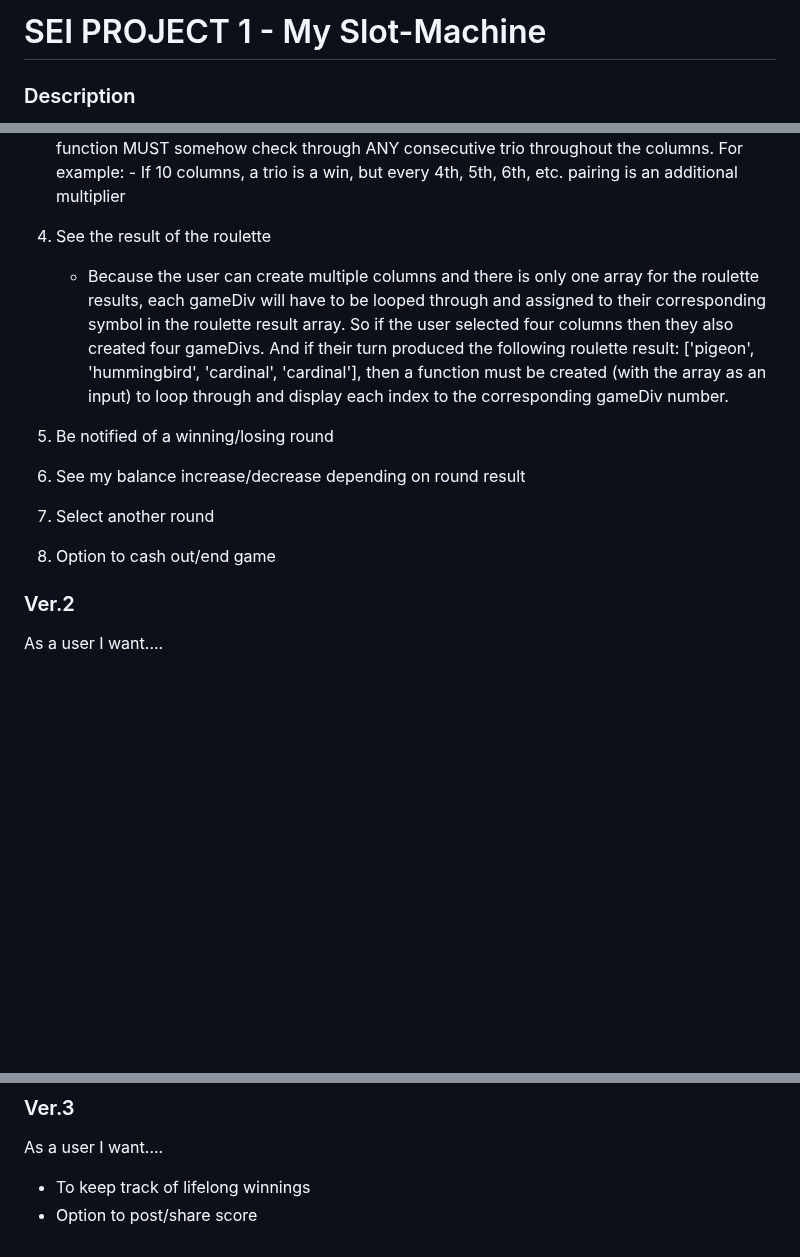
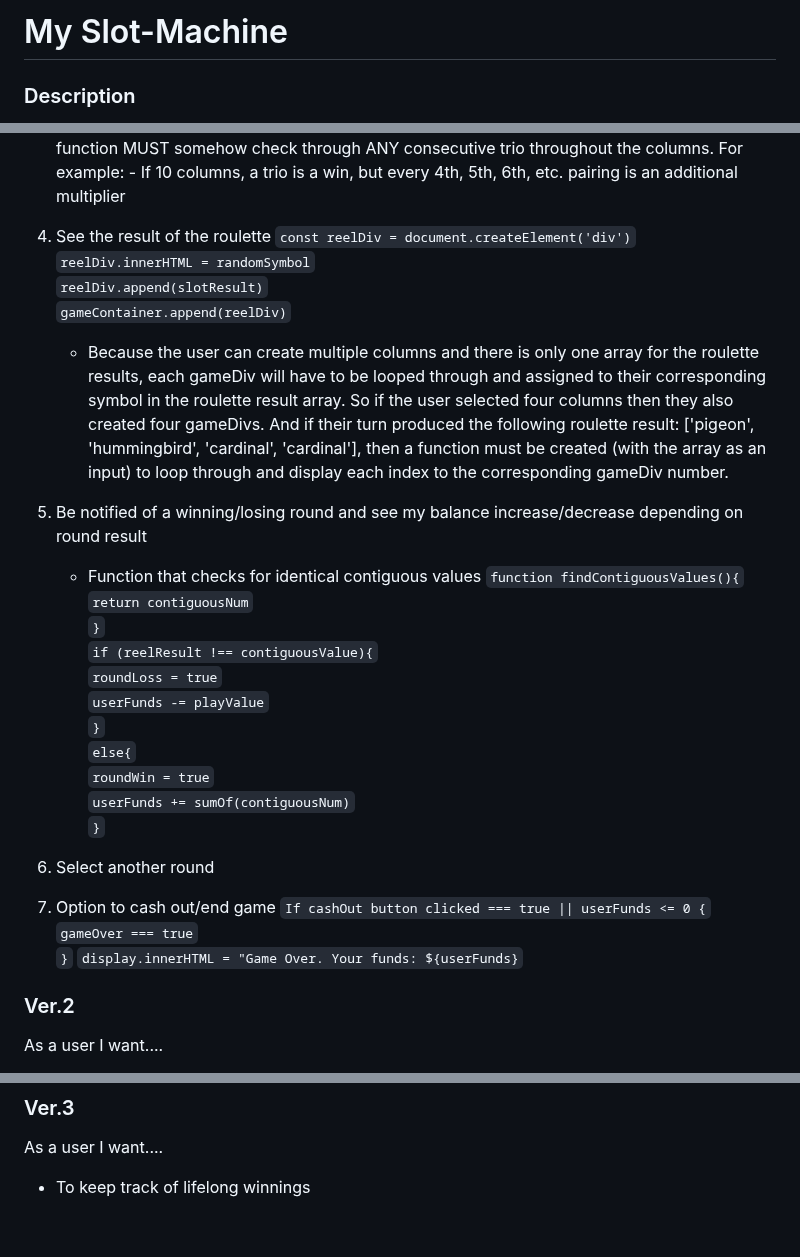
Before and after one commit to vbernard16/Slot-Machine-, a Markdown page: README.md, 3 parts joined by grey strips. Drawn GitHub-style; blank space fills up the shorter version.

```diff
--- a/README.md
+++ b/README.md
@@ -1,5 +1,5 @@
 
-# SEI PROJECT 1 - My Slot-Machine
+# My Slot-Machine
 
 ### Description
 
@@ -62,12 +62,31 @@ As a user I want to....
                     - If 10 columns, a trio is a win, but every 4th, 5th, 6th, etc. pairing is an additional multiplier
 
 4. See the result of the roulette
+    `const reelDiv = document.createElement('div')` <br>
+    `reelDiv.innerHTML = randomSymbol` <br>
+    `reelDiv.append(slotResult)` <br>
+    `gameContainer.append(reelDiv)`
     - Because the user can create multiple columns and there is only one array for the roulette results, each gameDiv will have to be looped through and assigned to their corresponding symbol in the roulette result array. So if the user selected four columns then they also created four gameDivs. And if their turn produced the following roulette result: ['pigeon', 'hummingbird', 'cardinal', 'cardinal'], then a function must be created (with the array as an input) to loop through and display each index to the corresponding gameDiv number.
 
-5. Be notified of a winning/losing round
-6. See my balance increase/decrease depending on round result
-7. Select another round
-8. Option to cash out/end game
+5. Be notified of a winning/losing round and see my balance increase/decrease depending on round result
+    - Function that checks for identical contiguous values
+     `function findContiguousValues(){` <br>
+        `return contiguousNum` <br>
+        `}` <br>
+    `if (reelResult !== contiguousValue){` <br>
+        `roundLoss = true` <br>
+        `userFunds -= playValue` <br>
+    `}` <br>
+    `else{` <br>
+        `roundWin = true` <br>
+        `userFunds += sumOf(contiguousNum)` <br>
+        `}` <br>
+6. Select another round
+7. Option to cash out/end game
+    `If cashOut button clicked === true || userFunds <= 0 {` <br>
+        `gameOver === true` <br>
+        `}`
+    `display.innerHTML = "Game Over. Your funds: ${userFunds}`
 
 ### Ver.2
 
@@ -83,4 +102,3 @@ As a user I want....
 As a user I want....
 
 - To keep track of lifelong winnings
-- Option to post/share score
```
